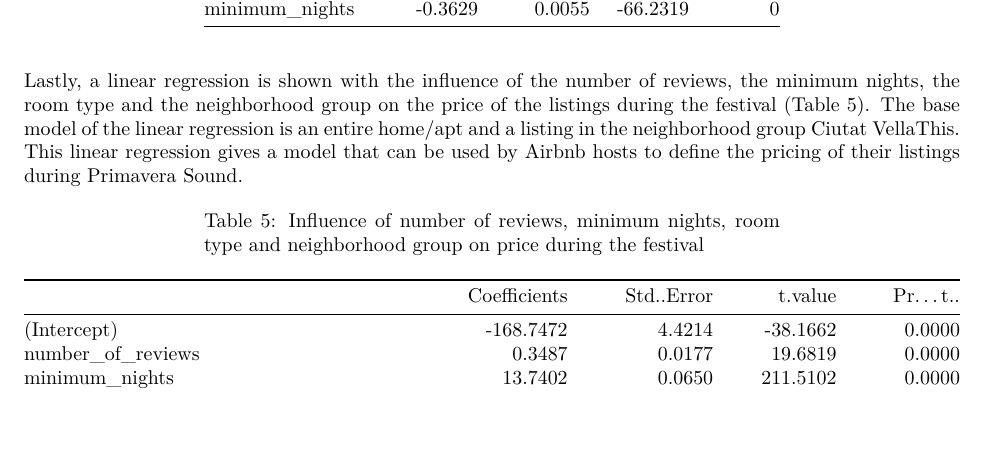
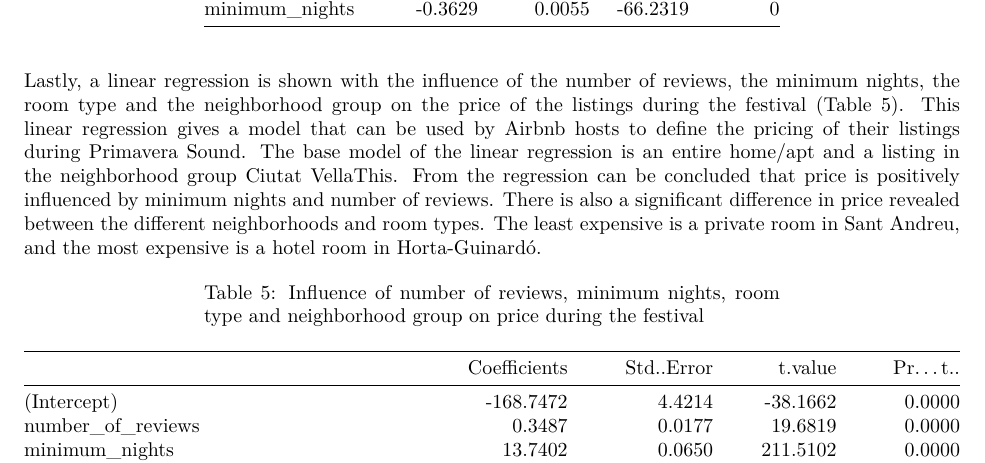
Before and after one commit to course-dprep/team-project-dprep_group6, an R Markdown document (gen/output/Deployment_data.Rmd): part of page 2 of 2, cut so that both start at the same text, the shorter picture padded with empty space. The pictures show the output file gen/output/Deployment_data.pdf that the author committed with the source.

````diff
--- a/gen/output/Deployment_data.Rmd
+++ b/gen/output/Deployment_data.Rmd
@@ -147,7 +147,8 @@
 
 
 
-Lastly, a linear regression is shown with the influence of the number of reviews, the minimum nights, the room type and the neighborhood group on the price of the listings during the festival (Table 5). The base model of the linear regression is an entire home/apt and a listing in the neighborhood group Ciutat VellaThis. This linear regression gives a model that can be used by Airbnb hosts to define the pricing of their listings during Primavera Sound.
+Lastly, a linear regression is shown with the influence of the number of reviews, the minimum nights, the room type and the neighborhood group on the price of the listings during the festival (Table 5). This linear regression gives a model that can be used by Airbnb hosts to define the pricing of their listings during Primavera Sound.
+The base model of the linear regression is an entire home/apt and a listing in the neighborhood group Ciutat VellaThis. From the regression can be concluded that price is positively influenced by minimum nights and number of reviews. There is also a significant difference in price revealed between the different neighborhoods and room types. The least expensive is a private room in Sant Andreu, and the most expensive is a hotel room in Horta-Guinardó.
 
 
 ```{r, echo=FALSE}
````
Also changed, not shown: README.md, gen/output/Deployment_data.pdf.
